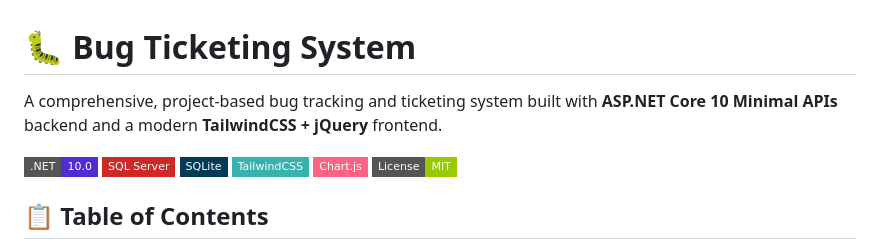
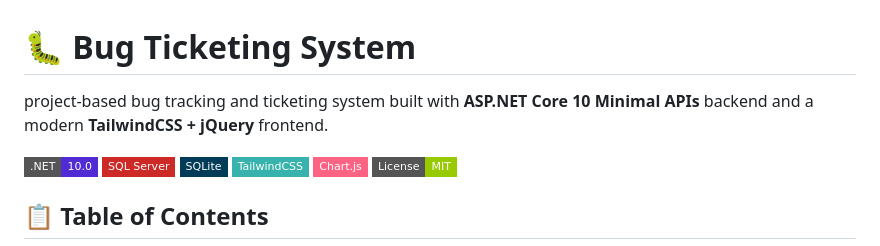
Before and after one commit to Rifatur/BugTicketingSystem, a Markdown page: README.md, the part around the change. Rendered like a GitHub page; badges without logos.

```diff
--- a/README.md
+++ b/README.md
@@ -1,6 +1,6 @@
 # 🐛 Bug Ticketing System
 
-A comprehensive, project-based bug tracking and ticketing system built with **ASP.NET Core 10 Minimal APIs** backend and a modern **TailwindCSS + jQuery** frontend.
+project-based bug tracking and ticketing system built with **ASP.NET Core 10 Minimal APIs** backend and a modern **TailwindCSS + jQuery** frontend.
 
 ![.NET](https://img.shields.io/badge/.NET-10.0-512BD4?style=flat-square&logo=dotnet)
 ![SQL Server](https://img.shields.io/badge/SQL%20Server-CC2927?style=flat-square&logo=microsoftsqlserver&logoColor=white)
```
